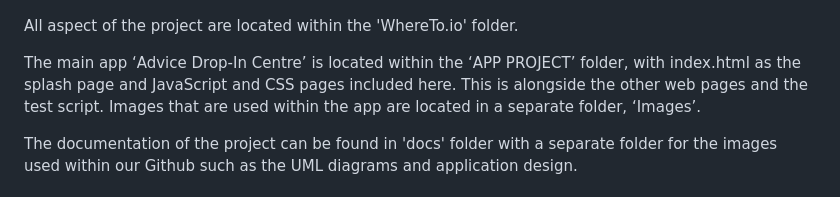
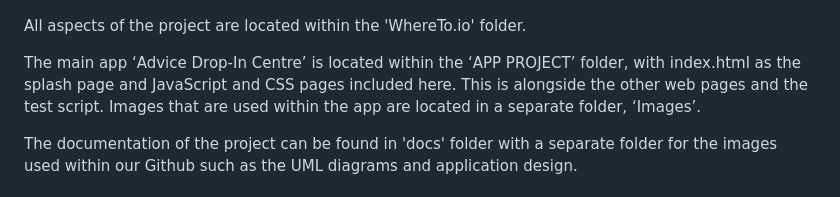
Before and after one commit to starphillips/BristolOpenData, a Markdown page: docs/implementation.md, the part around the change. GitHub-like rendering.

```diff
--- a/docs/implementation.md
+++ b/docs/implementation.md
@@ -17,7 +17,7 @@ The outline of the project folder structure can be seen in the image below:
 
 ![Insert your File Structure here](images/FileStructure.png)
 
-All aspect of the project are located within the 'WhereTo.io' folder.
+All aspects of the project are located within the 'WhereTo.io' folder.
 
 The main app ‘Advice Drop-In Centre’ is located within the ‘APP PROJECT’ folder, with index.html as the splash page and JavaScript and CSS pages included here. This is alongside the other web pages and the test script. Images that are used within the app are located in a separate folder, ‘Images’.
 
```
